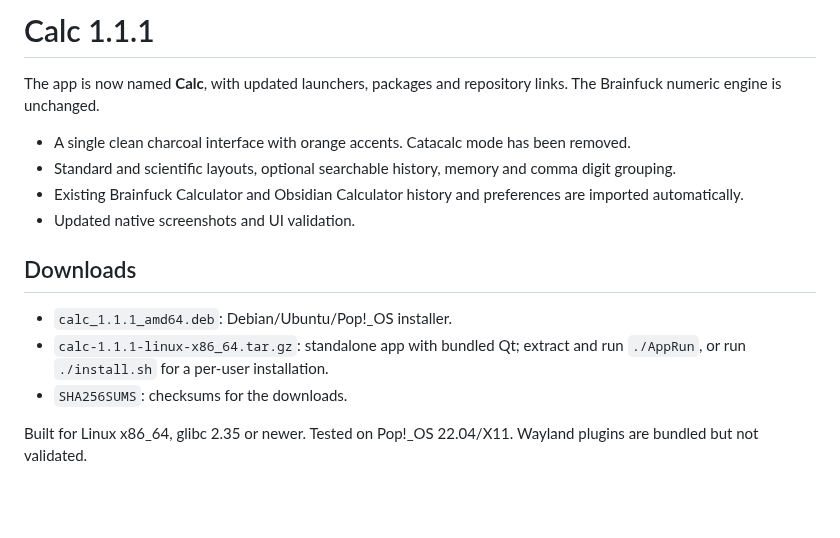
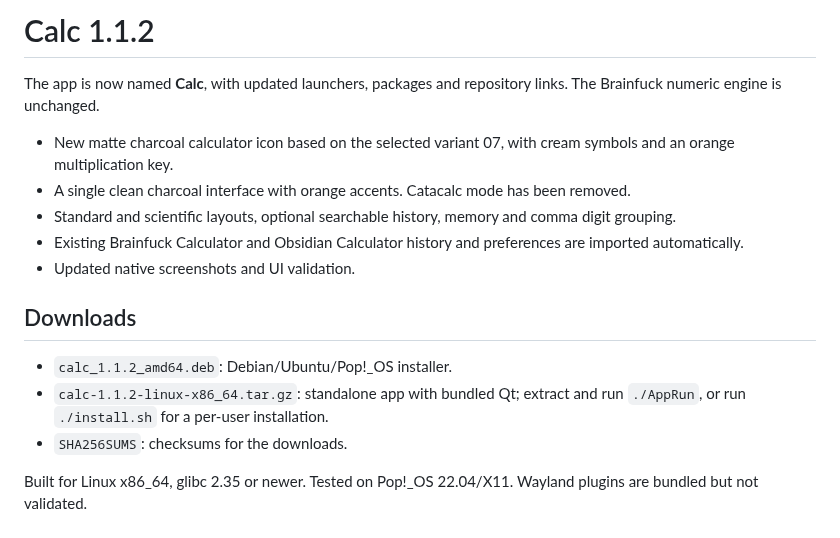
Before and after one commit to HappyCatKitten/Calc, a Markdown page: packaging/RELEASE_NOTES.md, the part around the change. Drawn GitHub-style; blank space fills up the shorter version.

```diff
--- a/packaging/RELEASE_NOTES.md
+++ b/packaging/RELEASE_NOTES.md
@@ -1,7 +1,8 @@
-# Calc 1.1.1
+# Calc 1.1.2
 
 The app is now named **Calc**, with updated launchers, packages and repository links. The Brainfuck numeric engine is unchanged.
 
+- New matte charcoal calculator icon based on the selected variant 07, with cream symbols and an orange multiplication key.
 - A single clean charcoal interface with orange accents. Catacalc mode has been removed.
 - Standard and scientific layouts, optional searchable history, memory and comma digit grouping.
 - Existing Brainfuck Calculator and Obsidian Calculator history and preferences are imported automatically.
@@ -9,8 +10,8 @@ The app is now named **Calc**, with updated launchers, packages and repository l
 
 ## Downloads
 
-- `calc_1.1.1_amd64.deb`: Debian/Ubuntu/Pop!_OS installer.
-- `calc-1.1.1-linux-x86_64.tar.gz`: standalone app with bundled Qt; extract and run `./AppRun`, or run `./install.sh` for a per-user installation.
+- `calc_1.1.2_amd64.deb`: Debian/Ubuntu/Pop!_OS installer.
+- `calc-1.1.2-linux-x86_64.tar.gz`: standalone app with bundled Qt; extract and run `./AppRun`, or run `./install.sh` for a per-user installation.
 - `SHA256SUMS`: checksums for the downloads.
 
 Built for Linux x86_64, glibc 2.35 or newer. Tested on Pop!_OS 22.04/X11. Wayland plugins are bundled but not validated.
```
Also changed, not shown: README.md (+5 -5 lines), docs/screenshots/options.png, 5 other files.
